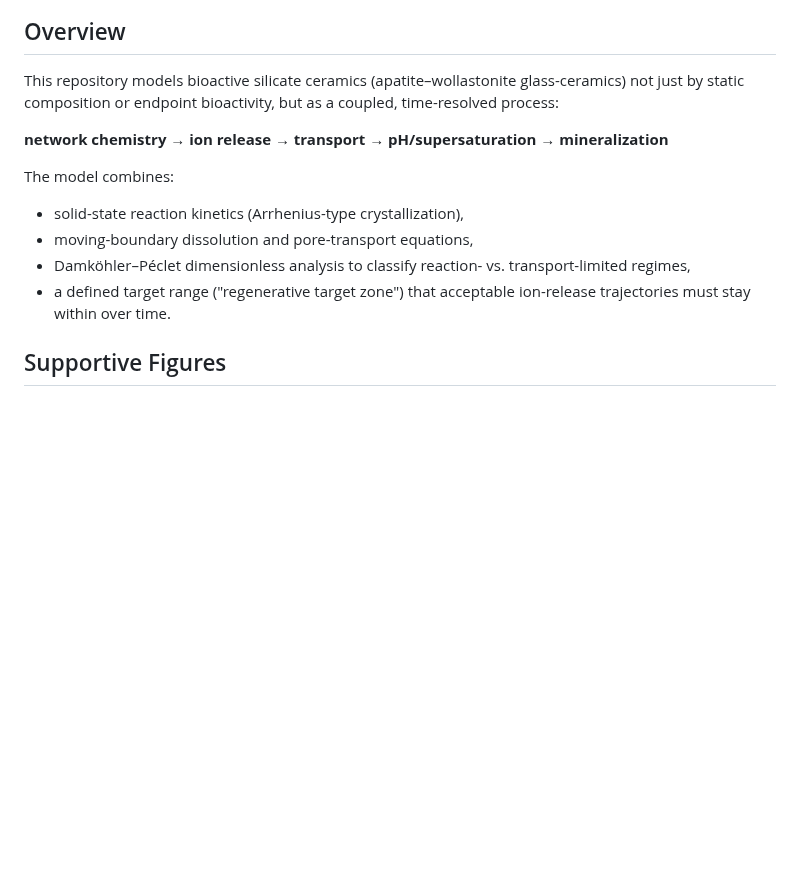
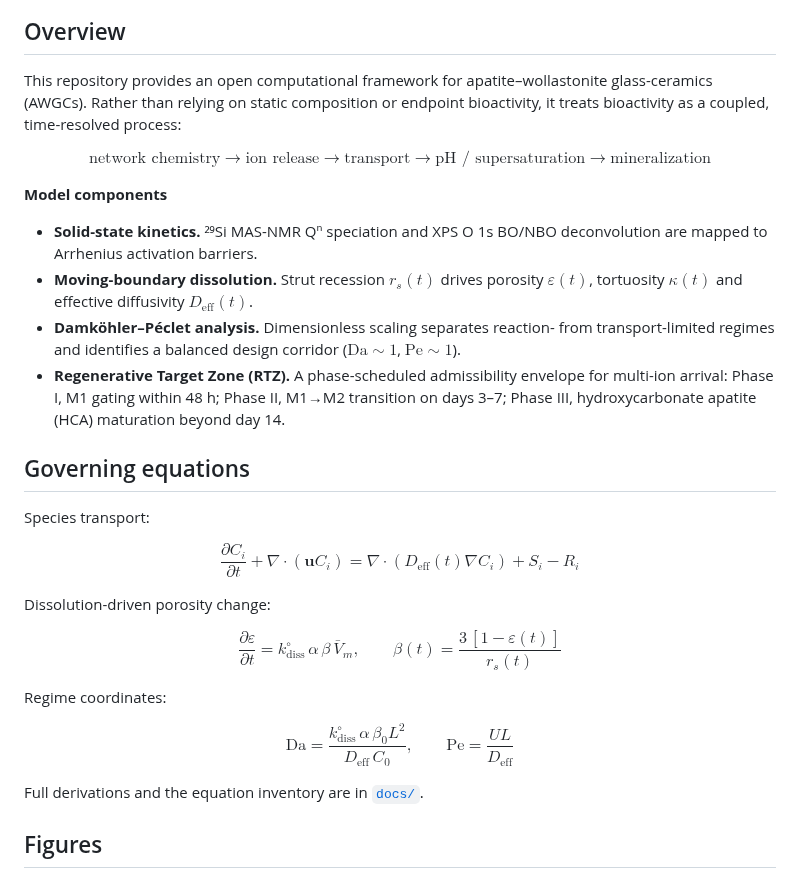
Before and after one commit to andualembelachew2/KineticAI-AWGC, a Markdown page: README.md, the part around one of its changes. GitHub-like rendering; blank space fills up the shorter version.

```diff
--- a/README.md
+++ b/README.md
@@ -7,15 +17,33 @@
 
 ## Overview
-This repository models bioactive silicate ceramics (apatite–wollastonite glass-ceramics) not just by static composition or endpoint bioactivity, but as a coupled, time-resolved process:
 
-**network chemistry → ion release → transport → pH/supersaturation → mineralization**
+This repository provides an open computational framework for apatite–wollastonite glass-ceramics (AWGCs). Rather than relying on static composition or endpoint bioactivity, it treats bioactivity as a coupled, time-resolved process:
 
-The model combines:
-- solid-state reaction kinetics (Arrhenius-type crystallization),
-- moving-boundary dissolution and pore-transport equations,
-- Damköhler–Péclet dimensionless analysis to classify reaction- vs. transport-limited regimes,
-- a defined target range ("regenerative target zone") that acceptable ion-release trajectories must stay within over time.
+$$\text{network chemistry} \rightarrow \text{ion release} \rightarrow \text{transport} \rightarrow \text{pH / supersaturation} \rightarrow \text{mineralization}$$
 
-## Supportive Figures
+**Model components**
+
+- **Solid-state kinetics.** ²⁹Si MAS-NMR Qⁿ speciation and XPS O 1s BO/NBO deconvolution are mapped to Arrhenius activation barriers.
+- **Moving-boundary dissolution.** Strut recession $r_s(t)$ drives porosity $\varepsilon(t)$, tortuosity $\kappa(t)$ and effective diffusivity $D_{\mathrm{eff}}(t)$.
+- **Damköhler–Péclet analysis.** Dimensionless scaling separates reaction- from transport-limited regimes and identifies a balanced design corridor ($\mathrm{Da} \sim 1$, $\mathrm{Pe} \sim 1$).
+- **Regenerative Target Zone (RTZ).** A phase-scheduled admissibility envelope for multi-ion arrival: Phase I, M1 gating within 48 h; Phase II, M1→M2 transition on days 3–7; Phase III, hydroxycarbonate apatite (HCA) maturation beyond day 14.
+
+## Governing equations
+
+Species transport:
+
+$$\frac{\partial C_i}{\partial t}+\nabla\cdot(\mathbf u C_i)=\nabla\cdot\left(D_{\mathrm{eff}}(t)\nabla C_i\right)+S_i-R_i$$
+
+Dissolution-driven porosity change:
+
+$$\frac{\partial\varepsilon}{\partial t}=k_{\mathrm{diss}}^{\circ}\,\alpha\,\beta\,\bar V_m, \qquad \beta(t)=\frac{3\,[1-\varepsilon(t)]}{r_s(t)}$$
+
+Regime coordinates:
+
+$$\mathrm{Da}=\frac{k_{\mathrm{diss}}^{\circ}\,\alpha\,\beta_0 L^2}{D_{\mathrm{eff}}\,C_0}, \qquad \mathrm{Pe}=\frac{UL}{D_{\mathrm{eff}}}$$
+
+Full derivations and the equation inventory are in [`docs/`](docs).
+
+## Figures
 
 <p align="center">
```
Also changed, not shown: other parts of README.md (+92 -88 lines).
